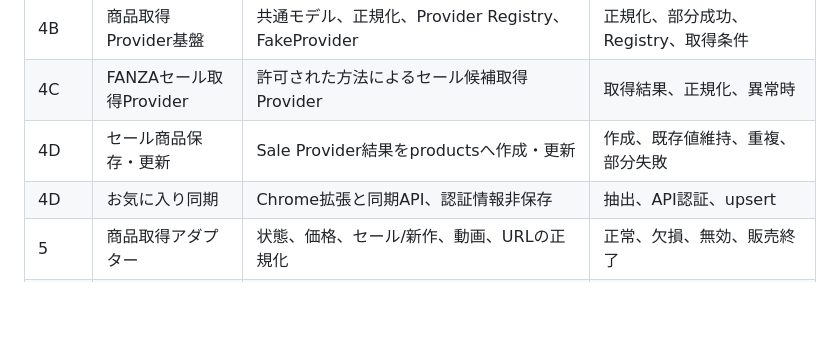
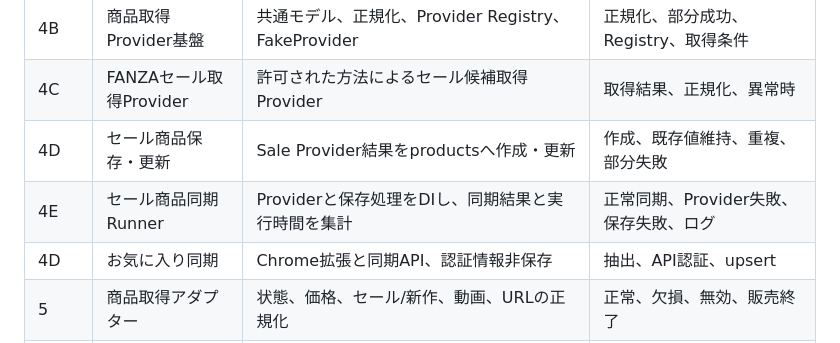
Before and after one commit to 284220-stack/fanza-auto-poster, a Markdown page: docs/DevelopmentPlan.md, the part around the change. Rendered like a GitHub page; blank space fills up the shorter version.

```diff
--- a/docs/DevelopmentPlan.md
+++ b/docs/DevelopmentPlan.md
@@ -13,6 +13,7 @@
 | 4B | 商品取得Provider基盤 | 共通モデル、正規化、Provider Registry、FakeProvider | 正規化、部分成功、Registry、取得条件 |
 | 4C | FANZAセール取得Provider | 許可された方法によるセール候補取得Provider | 取得結果、正規化、異常時 |
 | 4D | セール商品保存・更新 | Sale Provider結果をproductsへ作成・更新 | 作成、既存値維持、重複、部分失敗 |
+| 4E | セール商品同期Runner | Providerと保存処理をDIし、同期結果と実行時間を集計 | 正常同期、Provider失敗、保存失敗、ログ |
 | 4D | お気に入り同期 | Chrome拡張と同期API、認証情報非保存 | 抽出、API認証、upsert |
 | 5 | 商品取得アダプター | 状態、価格、セール/新作、動画、URLの正規化 | 正常、欠損、無効、販売終了 |
 | 6 | 選定・条件判定 | 3区分、最大5、候補不足、重複防止 | 枠境界、30日、文面、除外 |
```
Also changed, not shown: ProjectStatus.md (+7 -5 lines), docs/Architecture.md (+1 -0 lines).
